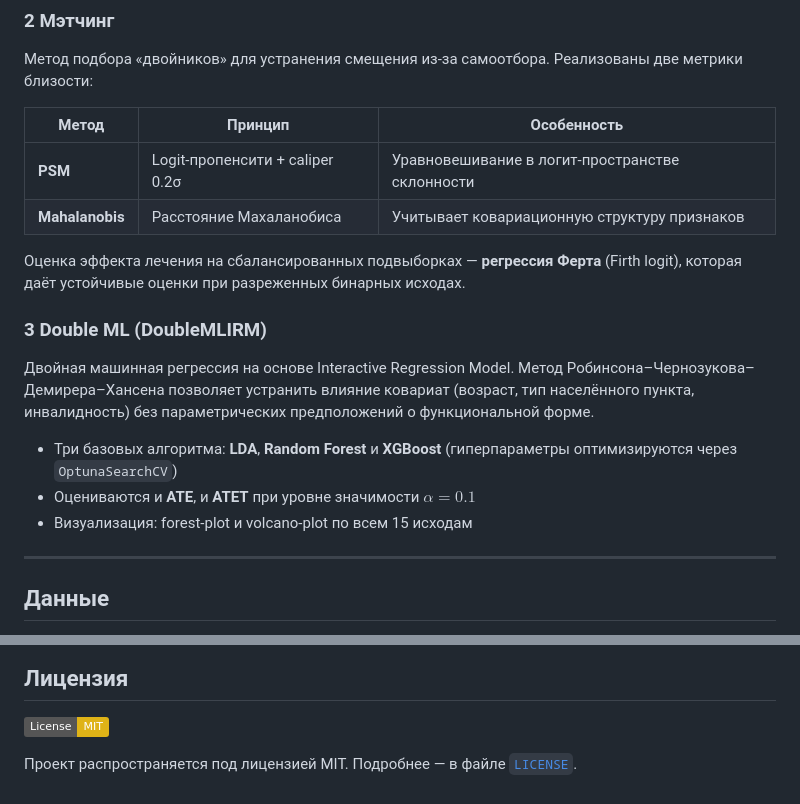
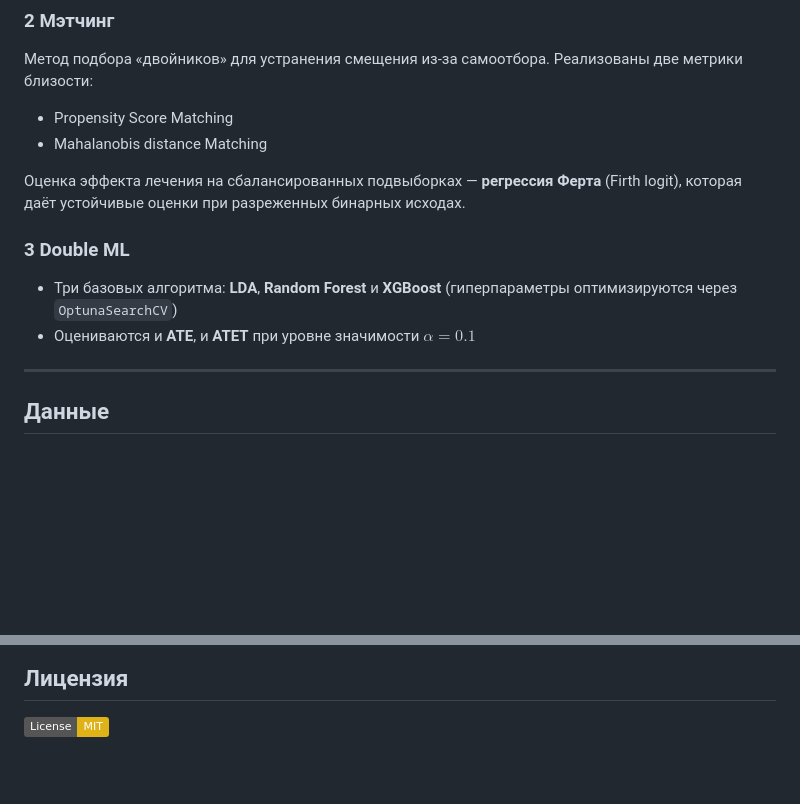
Before and after one commit to alexveider1/Econometrics-project, a Markdown page: README.md, 2 parts joined by grey strips. Drawn GitHub-style; badges without logos; blank space fills up the shorter version.

```diff
--- a/README.md
+++ b/README.md
@@ -45,20 +45,15 @@ Control Function Approach для устранения **эндогенности
 
 Метод подбора «двойников» для устранения смещения из-за самоотбора. Реализованы две метрики близости:
 
-| Метод | Принцип | Особенность |
-|---|---|---|
-| **PSM** | Logit-пропенсити + caliper 0.2σ | Уравновешивание в логит-пространстве склонности |
-| **Mahalanobis** | Расстояние Махаланобиса | Учитывает ковариационную структуру признаков |
+- Propensity Score Matching
+- Mahalanobis distance Matching
 
 Оценка эффекта лечения на сбалансированных подвыборках — **регрессия Ферта** (Firth logit), которая даёт устойчивые оценки при разреженных бинарных исходах.
 
-### 3 Double ML (DoubleMLIRM)
-
-Двойная машинная регрессия на основе Interactive Regression Model. Метод Робинсона–Чернозукова–Демирера–Хансена позволяет устранить влияние ковариат (возраст, тип населённого пункта, инвалидность) без параметрических предположений о функциональной форме.
+### 3 Double ML
 
 - Три базовых алгоритма: **LDA**, **Random Forest** и **XGBoost** (гиперпараметры оптимизируются через `OptunaSearchCV`)
 - Оцениваются и **ATE**, и **ATET** при уровне значимости $\alpha = 0.1$
-- Визуализация: forest-plot и volcano-plot по всем 15 исходам
 
 
 ---
@@ -164,5 +159,3 @@ double_ml/double_ml.ipynb -> Double ML
 ## Лицензия
 
 [![License: MIT](https://img.shields.io/badge/License-MIT-yellow.svg)](https://opensource.org/licenses/MIT)
-
-Проект распространяется под лицензией MIT. Подробнее — в файле [`LICENSE`](LICENSE).
```
